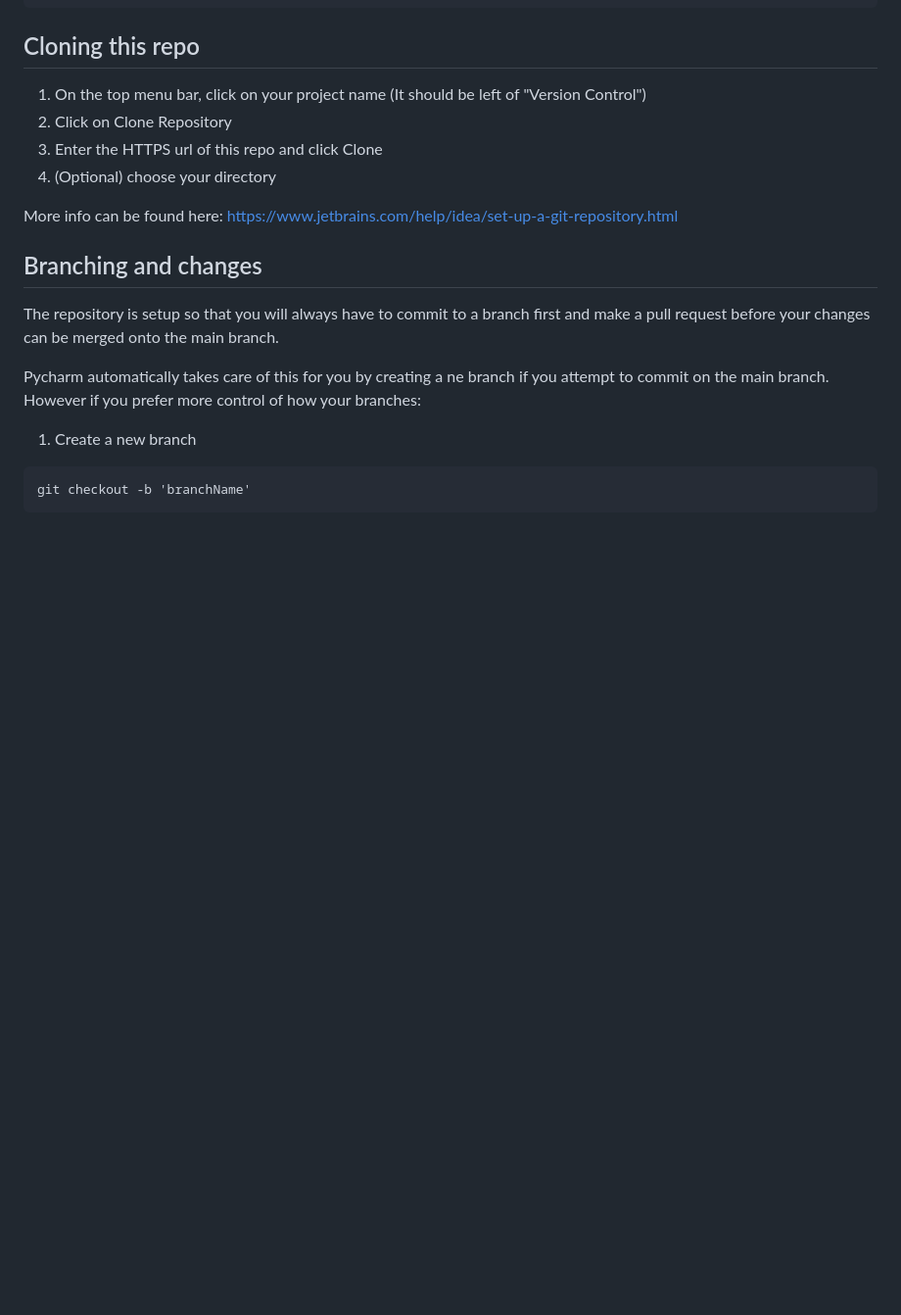
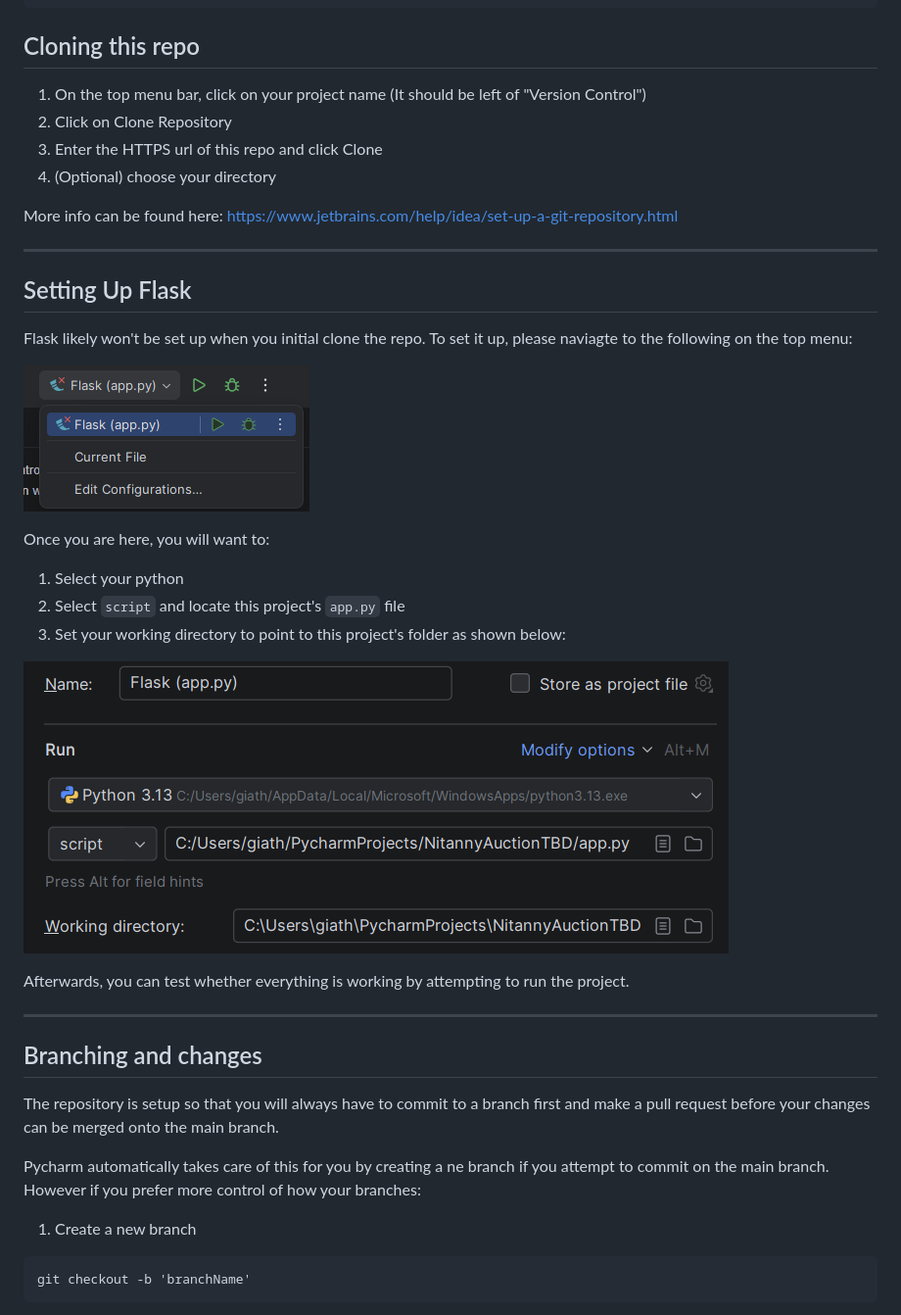
Before and after one commit to HTR0904/NitannyAuctionTBD, a Markdown page: README.md, the part around the change. Shown at 98% size. Drawn GitHub-style; pictures changed too: img_1.png (added), img_2.png (added); blank space fills up the shorter version.

Commit message:
add Flask setup to README + add gitignore

```diff
--- a/README.md
+++ b/README.md
@@ -20,6 +20,22 @@ git config --global user.name "FirstName LastName"
 
 More info can be found here: https://www.jetbrains.com/help/idea/set-up-a-git-repository.html
 
+---
+## Setting Up Flask
+Flask likely won't be set up when you initial clone the repo. To set it up, please naviagte to the following on the top menu:
+
+![img_1.png](img_1.png)
+
+Once you are here, you will want to:
+1. Select your python
+2. Select `script` and locate this project's `app.py` file
+3. Set your working directory to point to this project's folder as shown below:
+
+![img_2.png](img_2.png)
+
+Afterwards, you can test whether everything is working by attempting to run the project.
+
+---
 ## Branching and changes
 The repository is setup so that you will always have to commit to a branch first and make a pull request before your changes can be merged onto the main branch.
 
```
Also changed, not shown: 1 other file.
